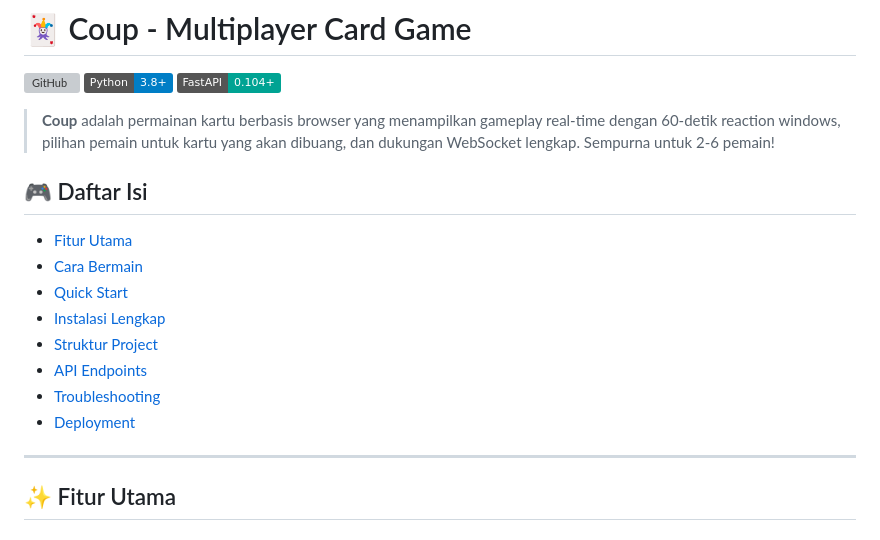
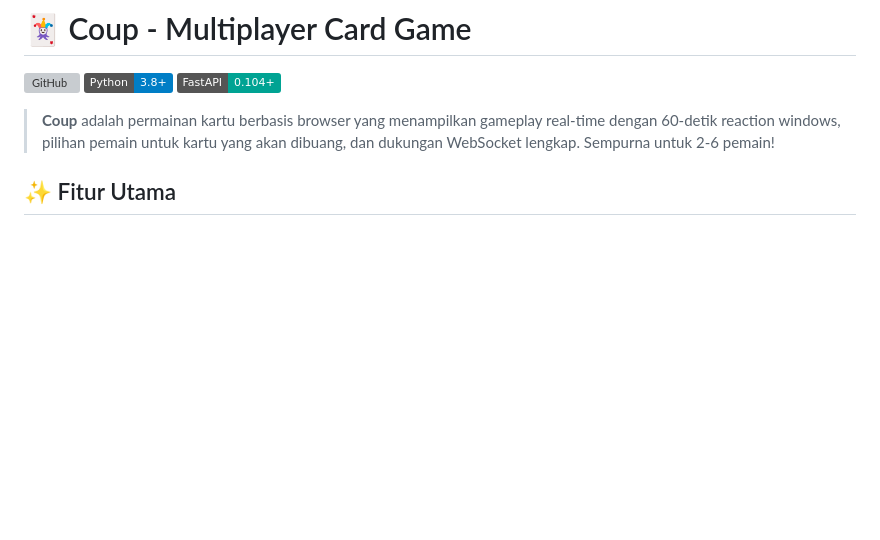
Before and after one commit to Dunkleosteuz/coup-web, a Markdown page: README.md, the part around the change. Drawn GitHub-style; badges without logos; blank space fills up the shorter version; grey boxes are pictures that could not be loaded.

```diff
--- a/README.md
+++ b/README.md
@@ -5,19 +5,6 @@
 [![FastAPI](https://img.shields.io/badge/FastAPI-0.104%2B-00a393?logo=fastapi)](https://fastapi.tiangolo.com/)
 
 > **Coup** adalah permainan kartu berbasis browser yang menampilkan gameplay real-time dengan 60-detik reaction windows, pilihan pemain untuk kartu yang akan dibuang, dan dukungan WebSocket lengkap. Sempurna untuk 2-6 pemain!
-
-## 🎮 Daftar Isi
-
-- [Fitur Utama](#fitur-utama)
-- [Cara Bermain](#cara-bermain)
-- [Quick Start](#quick-start)
-- [Instalasi Lengkap](#instalasi-lengkap)
-- [Struktur Project](#struktur-project)
-- [API Endpoints](#api-endpoints)
-- [Troubleshooting](#troubleshooting)
-- [Deployment](#deployment-docker)
-
----
 
 ## ✨ Fitur Utama
 
```
